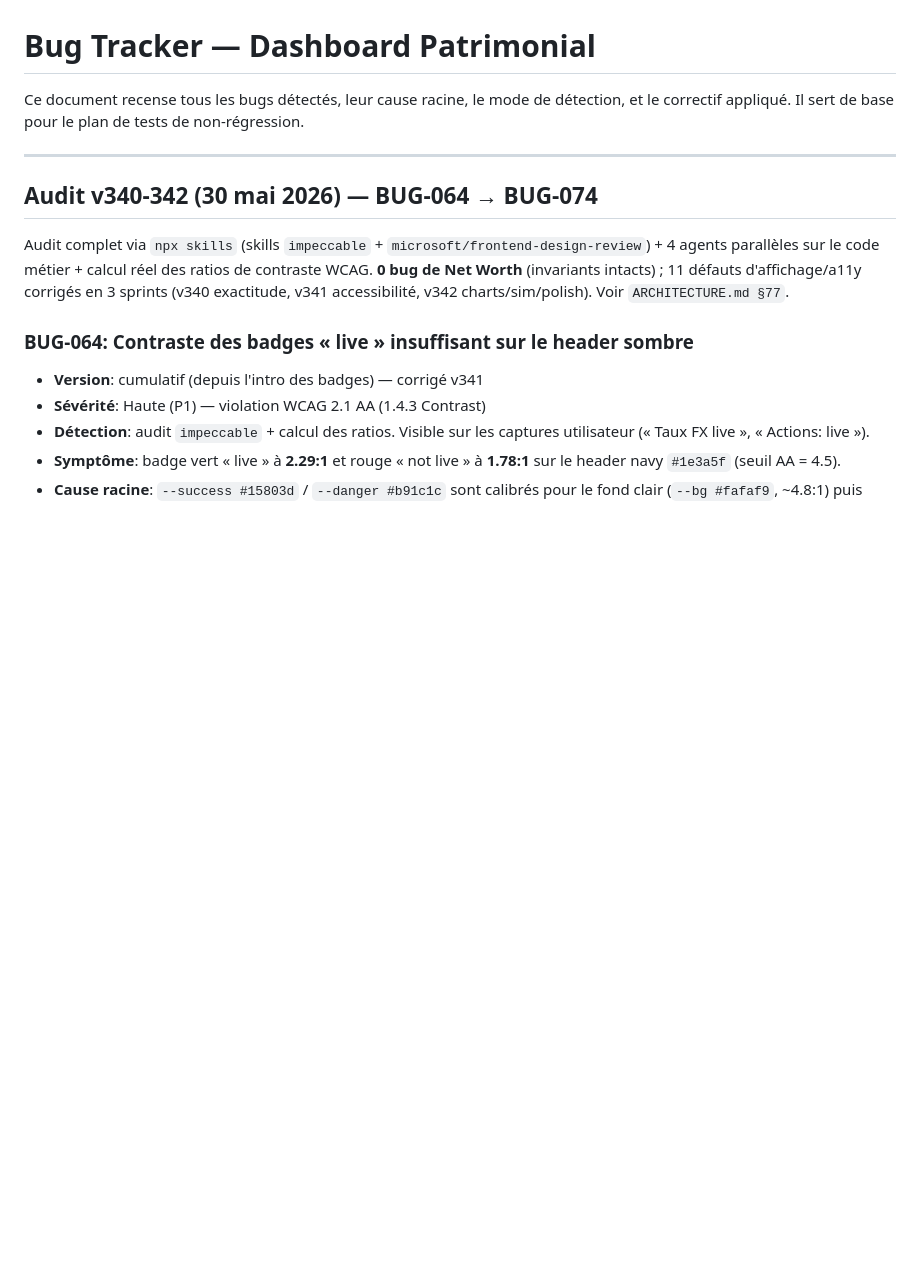
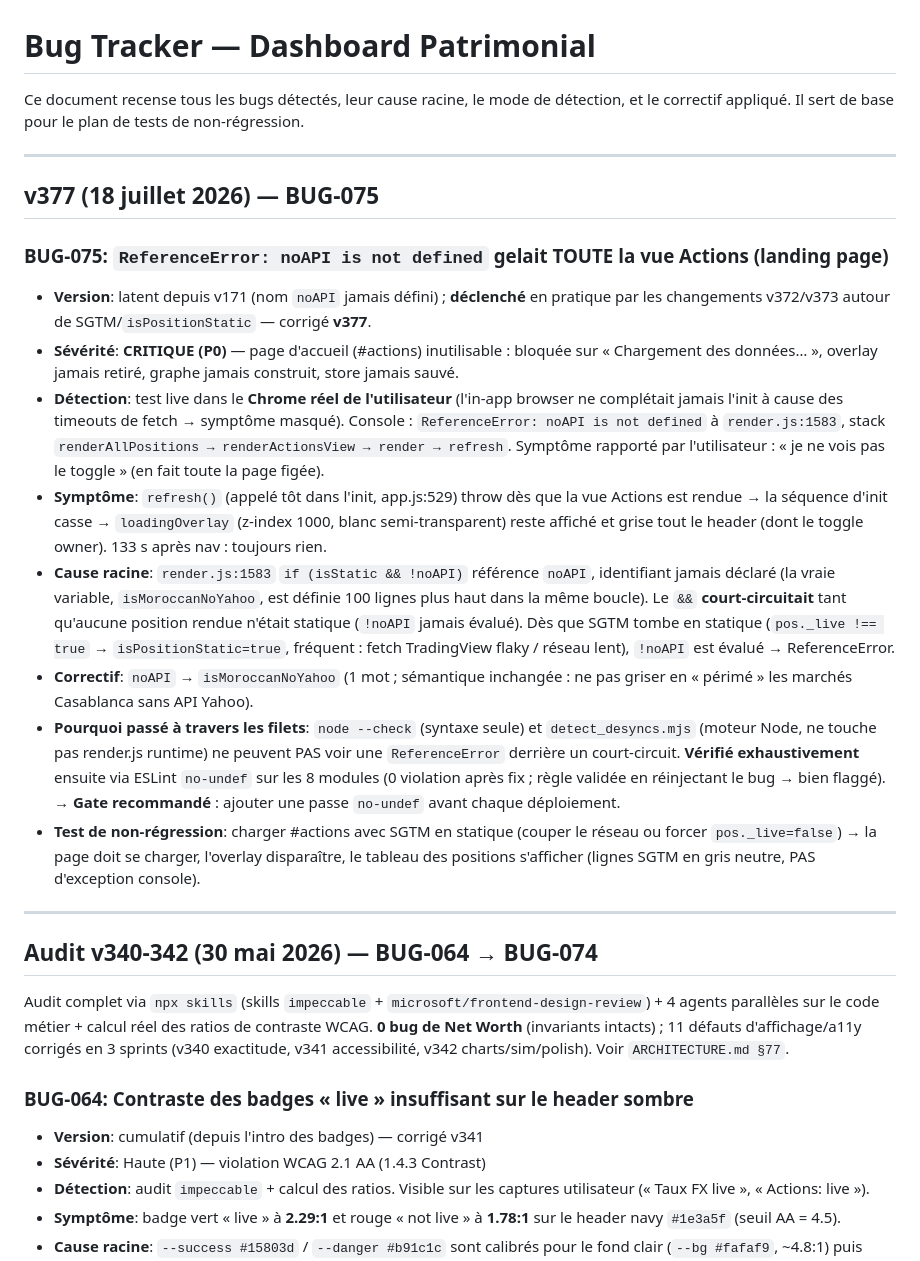
Before and after one commit to lallakenza/networth, a Markdown page: BUG_TRACKER.md, the part around the change. GitHub-like rendering; blank space fills up the shorter version.

Commit message:
docs: BUG-075 — ReferenceError noAPI gelait la vue Actions (fix v377)
Documente le bug P0 (page d'accueil #actions figée sous l'overlay de chargement),
sa cause (identifiant noAPI jamais défini, dormant derrière un court-circuit &&
jusqu'à ce que SGTM tombe en statique), le fix (noAPI → isMoroccanNoYahoo), et
pourquoi node --check + detect_desyncs.mjs ne pouvaient pas le voir. Recommande une
passe ESLint no-undef avant déploiement (0 violation sur v377, règle validée).

```diff
--- a/BUG_TRACKER.md
+++ b/BUG_TRACKER.md
@@ -2,6 +2,38 @@
 
 Ce document recense tous les bugs détectés, leur cause racine, le mode de détection, et le correctif appliqué.
 Il sert de base pour le plan de tests de non-régression.
+
+---
+
+## v377 (18 juillet 2026) — BUG-075
+
+### BUG-075: `ReferenceError: noAPI is not defined` gelait TOUTE la vue Actions (landing page)
+- **Version**: latent depuis v171 (nom `noAPI` jamais défini) ; **déclenché** en pratique par les
+  changements v372/v373 autour de SGTM/`isPositionStatic` — corrigé **v377**.
+- **Sévérité**: **CRITIQUE (P0)** — page d'accueil (#actions) inutilisable : bloquée sur « Chargement
+  des données… », overlay jamais retiré, graphe jamais construit, store jamais sauvé.
+- **Détection**: test live dans le **Chrome réel de l'utilisateur** (l'in-app browser ne complétait
+  jamais l'init à cause des timeouts de fetch → symptôme masqué). Console : `ReferenceError: noAPI is
+  not defined` à `render.js:1583`, stack `renderAllPositions → renderActionsView → render → refresh`.
+  Symptôme rapporté par l'utilisateur : « je ne vois pas le toggle » (en fait toute la page figée).
+- **Symptôme**: `refresh()` (appelé tôt dans l'init, app.js:529) throw dès que la vue Actions est
+  rendue → la séquence d'init casse → `loadingOverlay` (z-index 1000, blanc semi-transparent) reste
+  affiché et grise tout le header (dont le toggle owner). 133 s après nav : toujours rien.
+- **Cause racine**: `render.js:1583` `if (isStatic && !noAPI)` référence `noAPI`, identifiant jamais
+  déclaré (la vraie variable, `isMoroccanNoYahoo`, est définie 100 lignes plus haut dans la même
+  boucle). Le `&&` **court-circuitait** tant qu'aucune position rendue n'était statique (`!noAPI`
+  jamais évalué). Dès que SGTM tombe en statique (`pos._live !== true` → `isPositionStatic=true`,
+  fréquent : fetch TradingView flaky / réseau lent), `!noAPI` est évalué → ReferenceError.
+- **Correctif**: `noAPI` → `isMoroccanNoYahoo` (1 mot ; sémantique inchangée : ne pas griser en
+  « périmé » les marchés Casablanca sans API Yahoo).
+- **Pourquoi passé à travers les filets**: `node --check` (syntaxe seule) et `detect_desyncs.mjs`
+  (moteur Node, ne touche pas render.js runtime) ne peuvent PAS voir une `ReferenceError` derrière un
+  court-circuit. **Vérifié exhaustivement** ensuite via ESLint `no-undef` sur les 8 modules (0
+  violation après fix ; règle validée en réinjectant le bug → bien flaggé). → **Gate recommandé** :
+  ajouter une passe `no-undef` avant chaque déploiement.
+- **Test de non-régression**: charger #actions avec SGTM en statique (couper le réseau ou forcer
+  `pos._live=false`) → la page doit se charger, l'overlay disparaître, le tableau des positions
+  s'afficher (lignes SGTM en gris neutre, PAS d'exception console).
 
 ---
 
```
